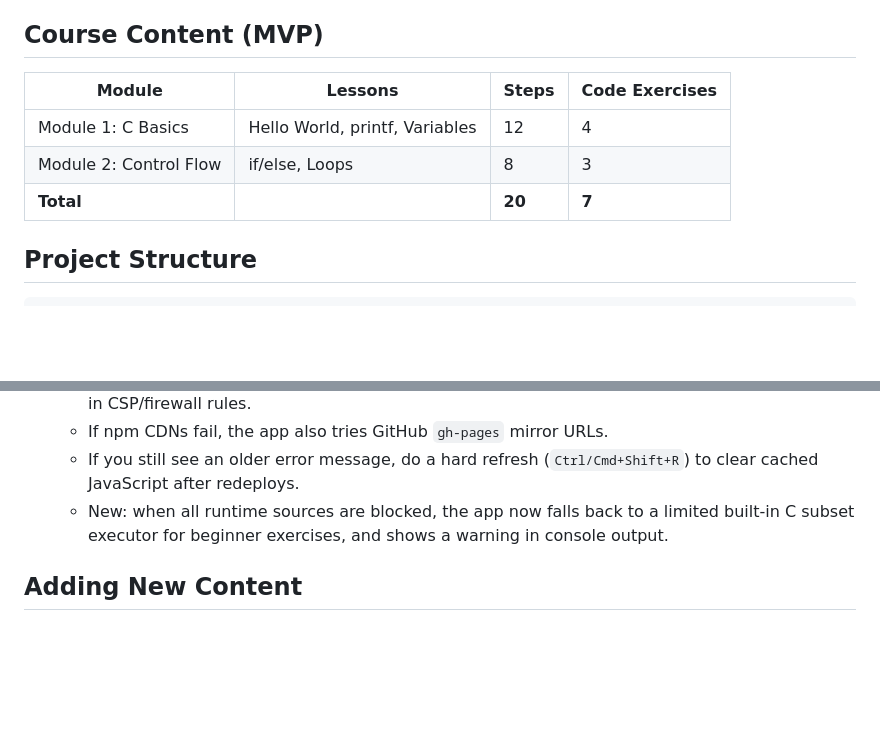
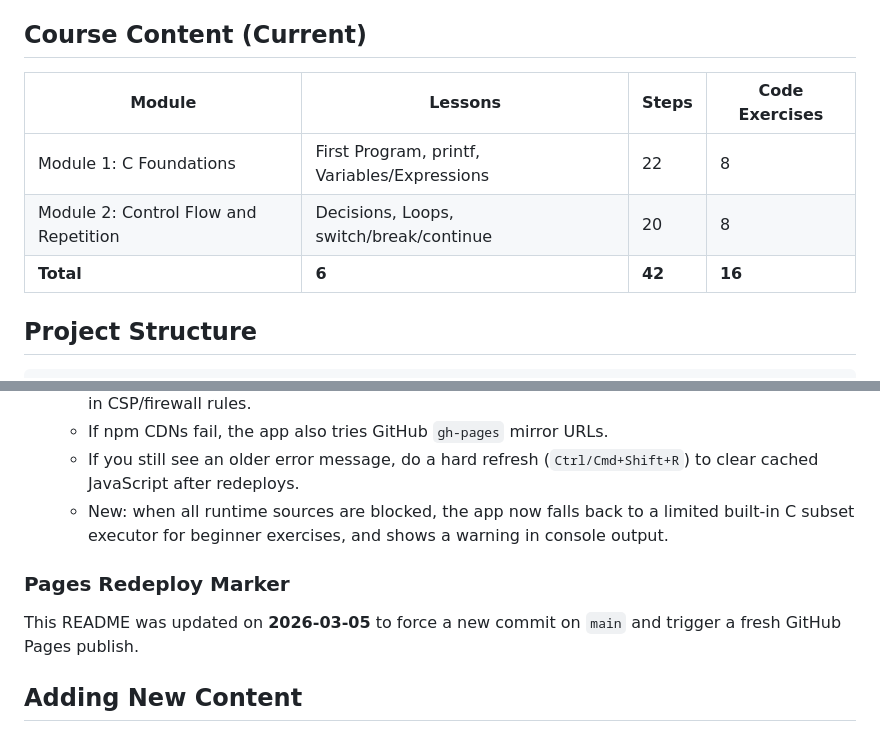
Before and after one commit to WASTON44/PPResource, a Markdown page: README.md, 2 parts joined by grey strips. Drawn GitHub-style; blank space fills up the shorter version.

Commit message:
Update README with current course scope and Pages redeploy marker

```diff
--- a/README.md
+++ b/README.md
@@ -13,13 +13,13 @@ An interactive, step-by-step C programming course that runs **fully in the brows
 - **Progress Persistence** — localStorage-based resume on refresh
 - **No Server Required** — Fully static HTML/CSS/JS
 
-## Course Content (MVP)
+## Course Content (Current)
 
 | Module | Lessons | Steps | Code Exercises |
 |--------|---------|-------|----------------|
-| Module 1: C Basics | Hello World, printf, Variables | 12 | 4 |
-| Module 2: Control Flow | if/else, Loops | 8 | 3 |
-| **Total** | | **20** | **7** |
+| Module 1: C Foundations | First Program, printf, Variables/Expressions | 22 | 8 |
+| Module 2: Control Flow and Repetition | Decisions, Loops, switch/break/continue | 20 | 8 |
+| **Total** | **6** | **42** | **16** |
 
 ## Project Structure
 
@@ -93,6 +93,10 @@ If your site doesn't load assets, confirm these are true:
   - If you still see an older error message, do a hard refresh (`Ctrl/Cmd+Shift+R`) to clear cached JavaScript after redeploys.
   - New: when all runtime sources are blocked, the app now falls back to a limited built-in C subset executor for beginner exercises, and shows a warning in console output.
 
+### Pages Redeploy Marker
+
+This README was updated on **2026-03-05** to force a new commit on `main` and trigger a fresh GitHub Pages publish.
+
 ## Adding New Content
 
 All course content is defined in [`assets/js/course-data.js`](assets/js/course-data.js). No code changes are needed to add lessons — just extend the JSON structure:
```
